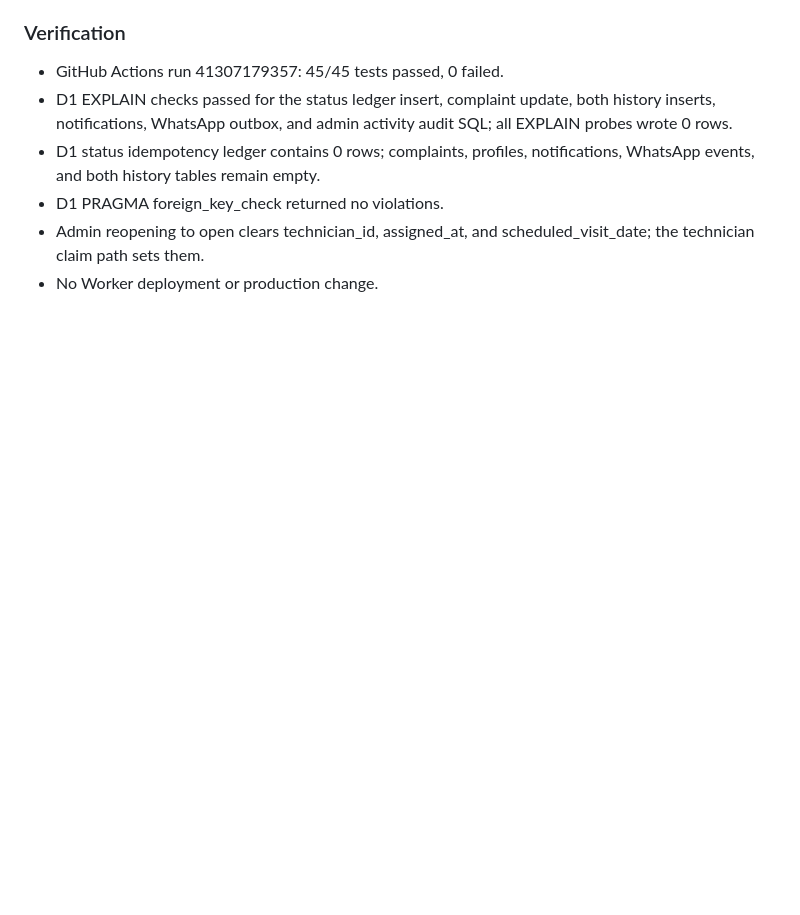
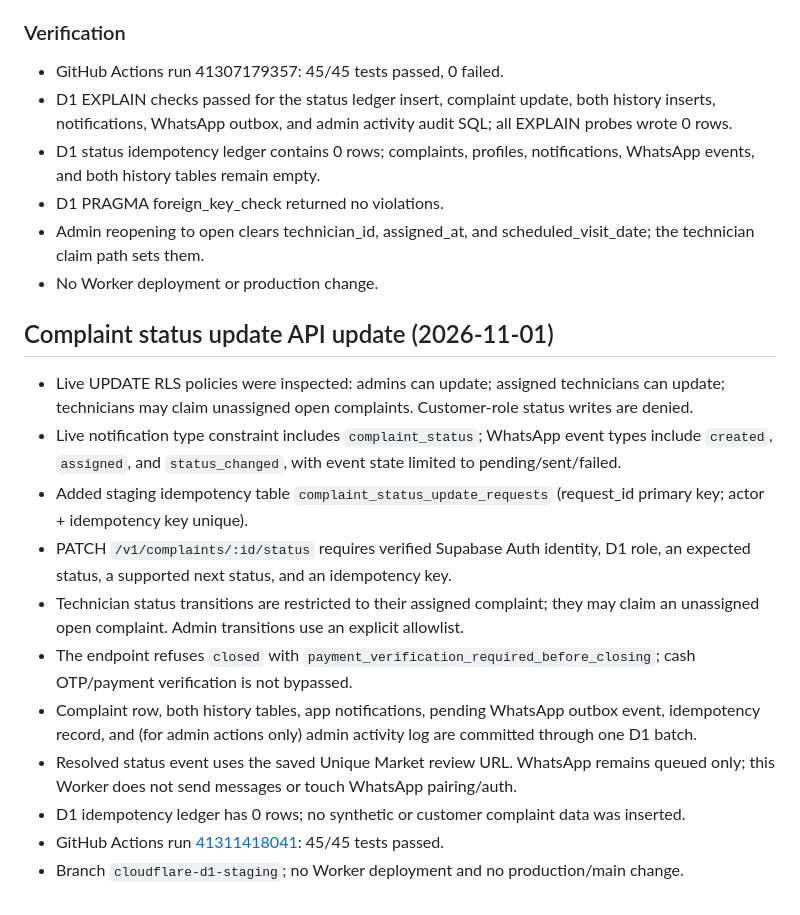
Before and after one commit to soham855/unique-market-service, a Markdown page: cloudflare-worker/MIGRATION_AUDIT.md, the part around the change. Rendered like a GitHub page; blank space fills up the shorter version.

Commit message:
Record status update audit and verification

```diff
--- a/cloudflare-worker/MIGRATION_AUDIT.md
+++ b/cloudflare-worker/MIGRATION_AUDIT.md
@@ -165,3 +165,17 @@ The helpers are not yet connected to a complaint write route. No complaint can b
 - D1 PRAGMA foreign_key_check returned no violations.
 - Admin reopening to open clears technician_id, assigned_at, and scheduled_visit_date; the technician claim path sets them.
 - No Worker deployment or production change.
+
+## Complaint status update API update (2026-11-01)
+
+- Live UPDATE RLS policies were inspected: admins can update; assigned technicians can update; technicians may claim unassigned open complaints. Customer-role status writes are denied.
+- Live notification type constraint includes `complaint_status`; WhatsApp event types include `created`, `assigned`, and `status_changed`, with event state limited to pending/sent/failed.
+- Added staging idempotency table `complaint_status_update_requests` (request_id primary key; actor + idempotency key unique).
+- PATCH `/v1/complaints/:id/status` requires verified Supabase Auth identity, D1 role, an expected status, a supported next status, and an idempotency key.
+- Technician status transitions are restricted to their assigned complaint; they may claim an unassigned open complaint. Admin transitions use an explicit allowlist.
+- The endpoint refuses `closed` with `payment_verification_required_before_closing`; cash OTP/payment verification is not bypassed.
+- Complaint row, both history tables, app notifications, pending WhatsApp outbox event, idempotency record, and (for admin actions only) admin activity log are committed through one D1 batch.
+- Resolved status event uses the saved Unique Market review URL. WhatsApp remains queued only; this Worker does not send messages or touch WhatsApp pairing/auth.
+- D1 idempotency ledger has 0 rows; no synthetic or customer complaint data was inserted.
+- GitHub Actions run [41311418041](https://github.com/soham855/unique-market-service/actions/runs/41311418041): 45/45 tests passed.
+- Branch `cloudflare-d1-staging`; no Worker deployment and no production/main change.
```
